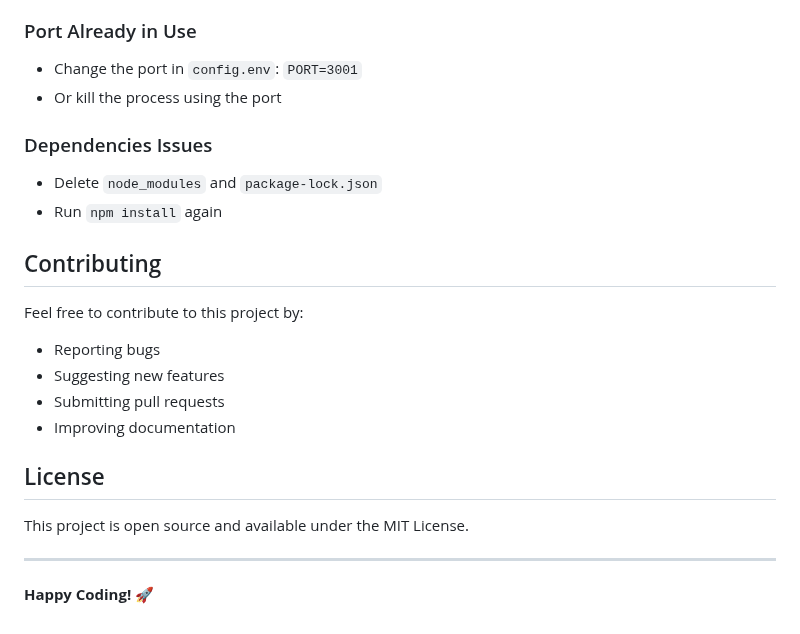
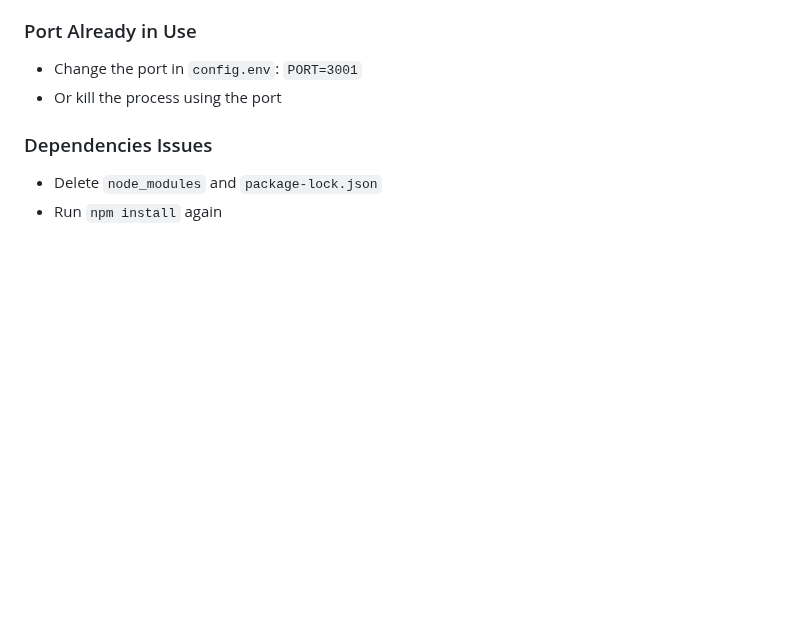
Before and after one commit to Dipikagithub123/celebal-week-5, a Markdown page: README.md, the part around the change. Rendered like a GitHub page; blank space fills up the shorter version.

```diff
--- a/README.md
+++ b/README.md
@@ -192,19 +192,3 @@ All styles are in `public/styles.css` and use modern CSS features like:
 ### Dependencies Issues
 - Delete `node_modules` and `package-lock.json`
 - Run `npm install` again
-
-## Contributing
-
-Feel free to contribute to this project by:
-- Reporting bugs
-- Suggesting new features
-- Submitting pull requests
-- Improving documentation
-
-## License
-
-This project is open source and available under the MIT License.
-
----
-
-**Happy Coding! 🚀**
```
